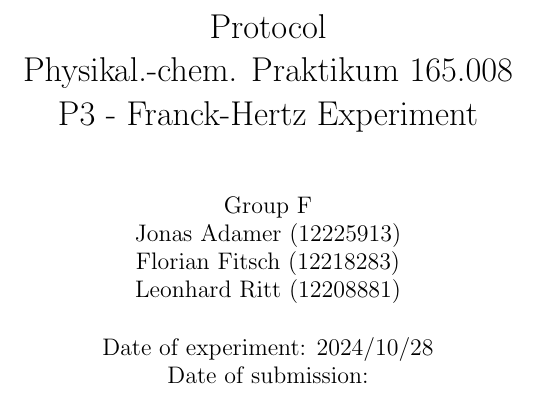
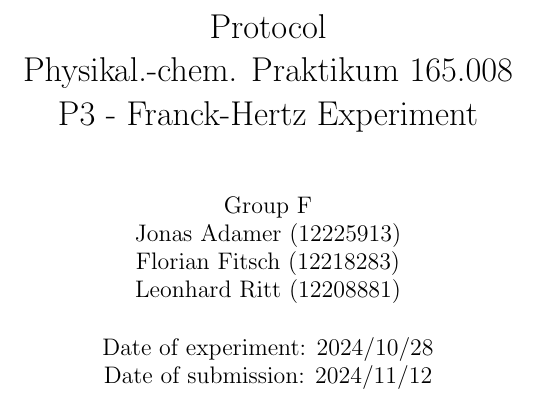
Before and after one commit to FFitsch/P3, a LaTeX document (P3_Franck_Hertz.tex): part of page 1 of 15, cut so that both start at the same text. Compiled offline with pdfLaTeX.

Commit message:
Final handin version

```diff
--- a/P3_Franck_Hertz.tex
+++ b/P3_Franck_Hertz.tex
@@ -30,7 +30,7 @@
 % Title Page -----------------------------------------------------------
 \title{Protocol \\ Physikal.-chem. Praktikum 165.008 \\ P3 - Franck-Hertz Experiment}
 \author{Group F\\Jonas Adamer (12225913)\\Florian Fitsch (12218283)\\Leonhard Ritt (12208881)}
-\date{Date of experiment: 2024/10/28\\Date of submission:}
+\date{Date of experiment: 2024/10/28\\Date of submission: 2024/11/12}
 
 \pagestyle{fancy}
 \fancyhf{}
```
Also changed, not shown: 1 other file.
